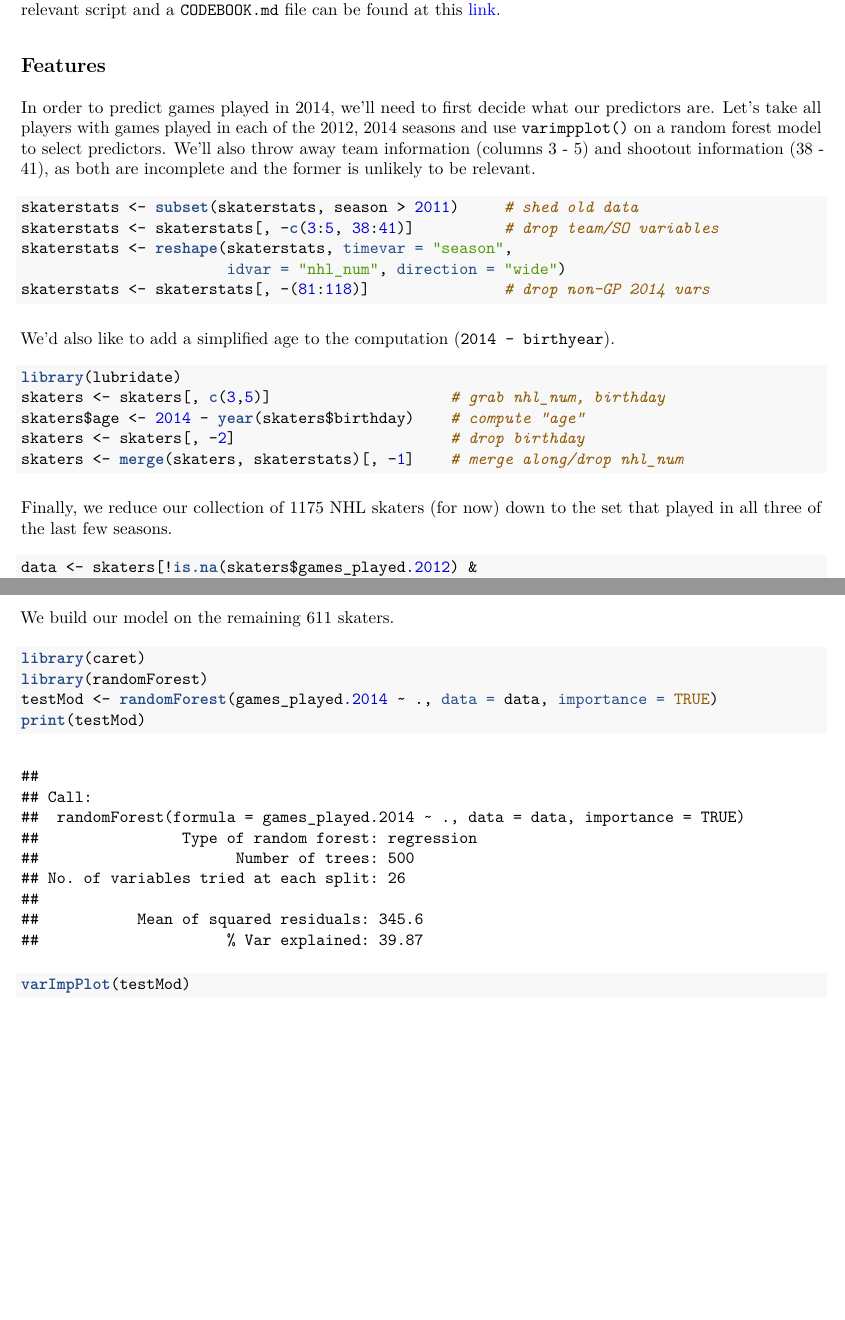
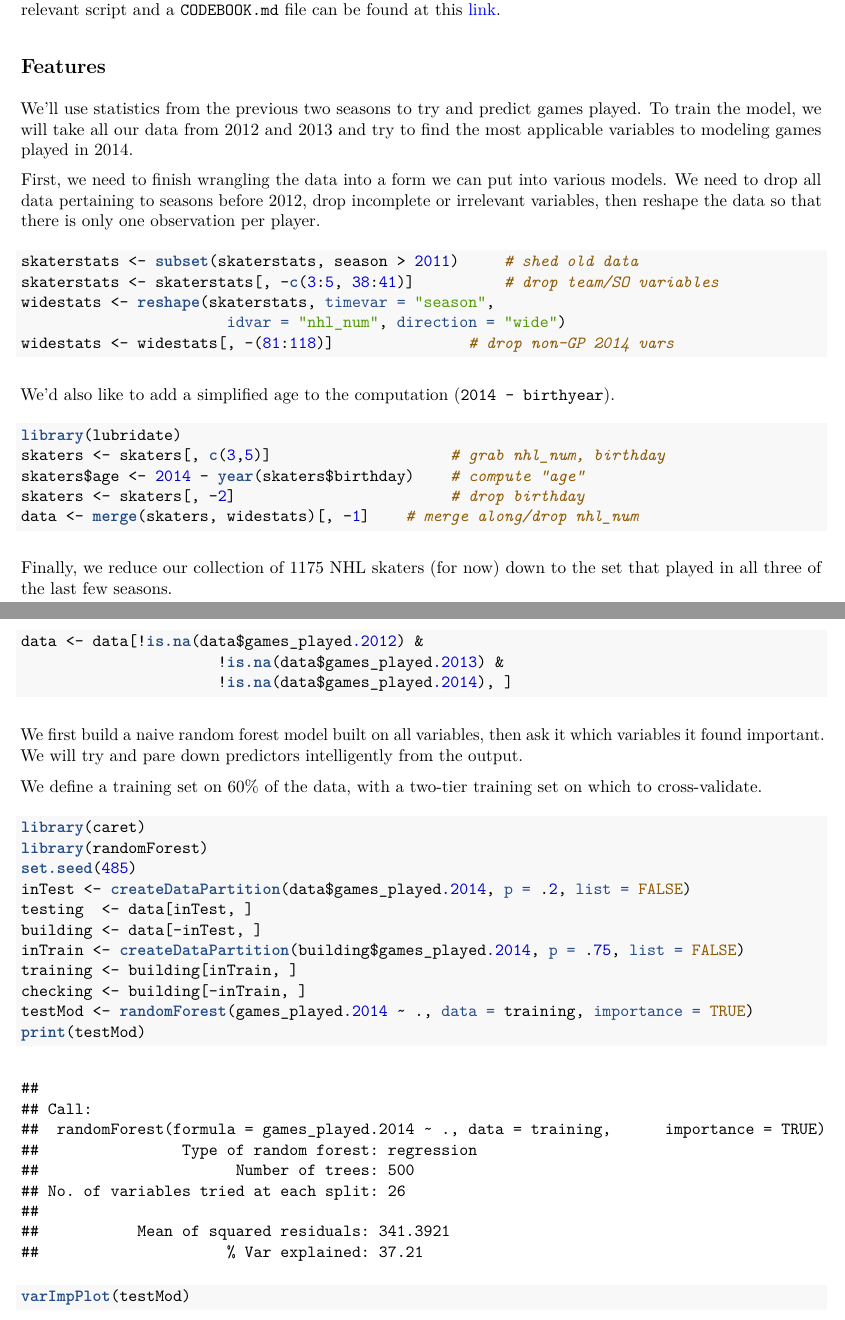
Before and after one commit to kielejocain/NHL_regression, an R Markdown document (Predictions/Predict_GP2.Rmd): two parts of pages 1 and 2 of 2 before the commit and two parts of pages 1 and 2 of 4 after it, joined at a grey line, cut so that both start at the same text, the shorter picture padded with empty space. The pictures show the output file Predictions/Predict_GP2.pdf that the author committed with the source.

Commit message:
GP2 edit

````diff
--- a/Predictions/Predict_GP2.Rmd
+++ b/Predictions/Predict_GP2.Rmd
@@ -46,19 +46,21 @@ at this [link](https://github.com/kielejocain/NHL_sql).
 
 ## Features
 
-In order to predict games played in 2014, we'll need to first decide what our
-predictors are.  Let's take all players with games played in each of the 2012,
-2014 seasons and use `varimpplot()` on a random forest model to select
-predictors.  We'll also throw away team information (columns 3 - 5) and shootout
-information (38 - 41), as both are incomplete and the former is unlikely to be
-relevant.
+We'll use statistics from the previous two seasons to try and predict games played.
+To train the model, we will take all our data from 2012 and 2013 and try
+to find the most applicable variables to modeling games played in 2014.
+
+First, we need to finish wrangling the data into a form we can put into various
+models.  We need to drop all data pertaining to seasons before 2012, drop incomplete
+or irrelevant variables, then reshape the data so that there is only one observation
+per player.
 
 ```{r}
 skaterstats <- subset(skaterstats, season > 2011)     # shed old data
 skaterstats <- skaterstats[, -c(3:5, 38:41)]          # drop team/SO variables
-skaterstats <- reshape(skaterstats, timevar = "season",
+widestats <- reshape(skaterstats, timevar = "season",
                        idvar = "nhl_num", direction = "wide")
-skaterstats <- skaterstats[, -(81:118)]               # drop non-GP 2014 vars
+widestats <- widestats[, -(81:118)]               # drop non-GP 2014 vars
 ```
 
 We'd also like to add a simplified age to the computation (`2014 - birthyear`).
@@ -68,11 +70,13 @@ library(lubridate)
 skaters <- skaters[, c(3,5)]                    # grab nhl_num, birthday
 skaters$age <- 2014 - year(skaters$birthday)    # compute "age"
 skaters <- skaters[, -2]                        # drop birthday
-skaters <- merge(skaters, skaterstats)[, -1]    # merge along/drop nhl_num
+data <- merge(skaters, widestats)[, -1]    # merge along/drop nhl_num
 ```
 
 Finally, we reduce our collection of 1175 NHL skaters (for now) down to the set
 that played in all three of the last few seasons.
 
 ```{r}
-data <- skaters[!is.na(skaters$games_played.2012) &
+data <- data[!is.na(data$games_played.2012) &
+                      !is.na(data$games_played.2013) &
+                      !is.na(data$games_played.2014), ]
@@ -81,11 +83,23 @@ data <- skaters[!is.na(skaters$games_played.2012) &
 ```
 
-We build our model on the remaining 611 skaters.
+We first build a naive random forest model built on all variables, then ask it
+which variables it found important.  We will try and pare down predictors
+intelligently from the output.
 
-```{r, cache=TRUE, message=FALSE, warning=FALSE, fig.height=6}
+We define a training set on 60% of the data, with a two-tier training set on
+which to cross-validate.
+
+```{r, message=FALSE, warning=FALSE, fig.height=6}
 library(caret)
 library(randomForest)
-testMod <- randomForest(games_played.2014 ~ ., data = data, importance = TRUE)
+set.seed(485)
+inTest <- createDataPartition(data$games_played.2014, p = .2, list = FALSE)
+testing  <- data[inTest, ]
+building <- data[-inTest, ]
+inTrain <- createDataPartition(building$games_played.2014, p = .75, list = FALSE)
+training <- building[inTrain, ]
+checking <- building[-inTrain, ]
+testMod <- randomForest(games_played.2014 ~ ., data = training, importance = TRUE)
 print(testMod)
 varImpPlot(testMod)
 ```
````
Also changed, not shown: Predictions/Predict_GP2.pdf, Predictions/Predict_GP2_files/figure-latex/unnamed-chunk-5-1.pdf (added), Predictions/Predict_GP2_files/figure-latex/unnamed-chunk-7-1.pdf (added), Predictions/Predict_GP2.Rmd (35 more changed lines).
